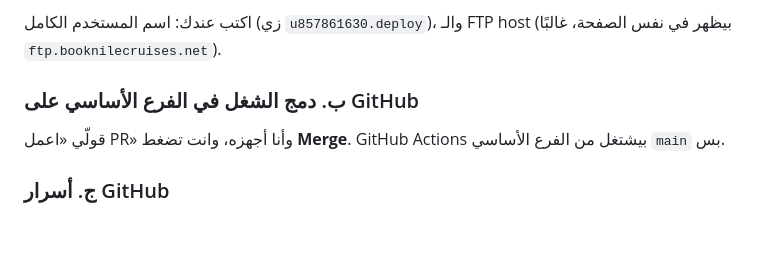
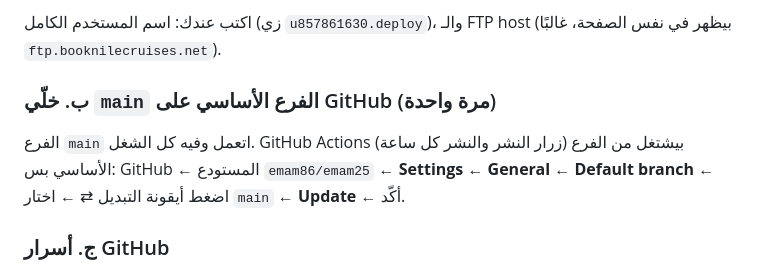
Before and after one commit to emam86/emam25, a Markdown page: booknilecruises/ADMIN-INSTALL.md, the part around the change. Drawn GitHub-style; blank space fills up the shorter version.

Commit message:
Install guide: main exists; set it as the default branch
Co-Authored-By: Claude Opus 5.5 <noreply@anthropic.com>
Claude-Session: https://claude.ai/code/session_01QJuz5QWWd2JyJH1456hfVd

```diff
--- a/booknilecruises/ADMIN-INSTALL.md
+++ b/booknilecruises/ADMIN-INSTALL.md
@@ -59,8 +59,9 @@ hPanel ← **Files** ← **FTP Accounts** ← اعمل حساب جديد:
 
 اكتب عندك: اسم المستخدم الكامل (زي `u857861630.deploy`)، والـ FTP host (بيظهر في نفس الصفحة، غالبًا `ftp.booknilecruises.net`).
 
-### ب. دمج الشغل في الفرع الأساسي على GitHub
-قولّي «اعمل PR» وأنا أجهزه، وانت تضغط **Merge**. GitHub Actions بيشتغل من الفرع الأساسي `main` بس.
+### ب. خلّي `main` الفرع الأساسي على GitHub (مرة واحدة)
+الفرع `main` اتعمل وفيه كل الشغل. GitHub Actions (زرار النشر والنشر كل ساعة) بيشتغل من الفرع الأساسي بس:
+GitHub ← المستودع `emam86/emam25` ← **Settings** ← **General** ← **Default branch** ← اضغط أيقونة التبديل ⇄ ← اختار `main` ← **Update** ← أكّد.
 
 ### ج. أسرار GitHub
 GitHub ← المستودع `emam86/emam25` ← **Settings** ← **Secrets and variables** ← **Actions** ← **New repository secret**، وضيف 4:
```
